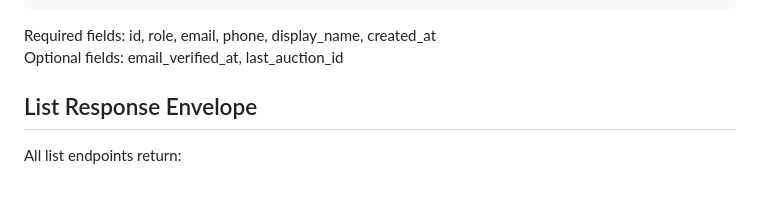
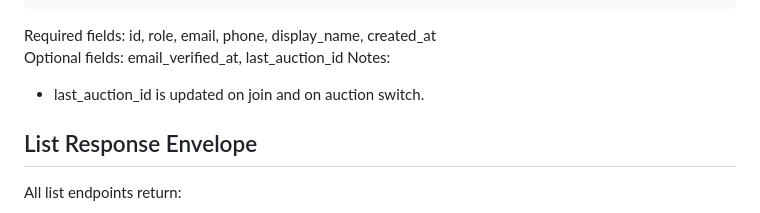
Before and after one commit to kaychoro/tecs-auction, a Markdown page: agents/notes/api_spec.md, the part around the change. GitHub-like rendering; blank space fills up the shorter version.

````diff
--- a/agents/notes/api_spec.md
+++ b/agents/notes/api_spec.md
@@ -136,6 +136,8 @@ Required fields: bidder_id, bidder_number, display_name, subtotal, total, paid
 ```
 Required fields: id, role, email, phone, display_name, created_at
 Optional fields: email_verified_at, last_auction_id
+Notes:
+- last_auction_id is updated on join and on auction switch.
 
 ## List Response Envelope
 All list endpoints return:
````
Also changed, not shown: agents/notes/data_model.md (+1 -0 lines), agents/notes/sequence_flows.md (+2 -1 lines).
